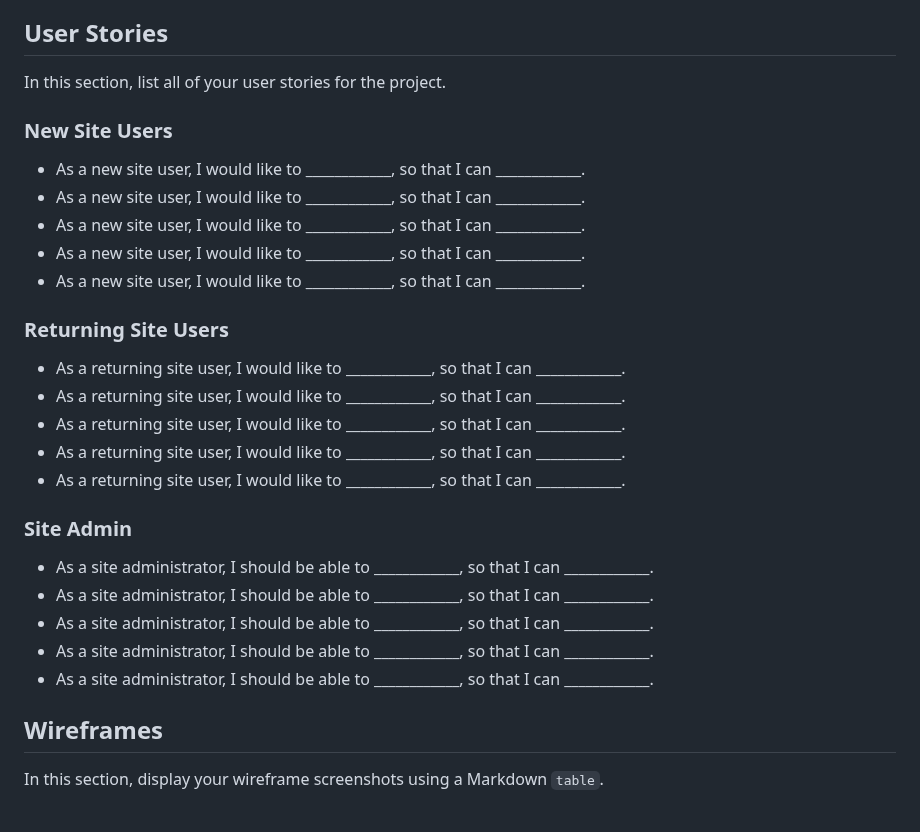
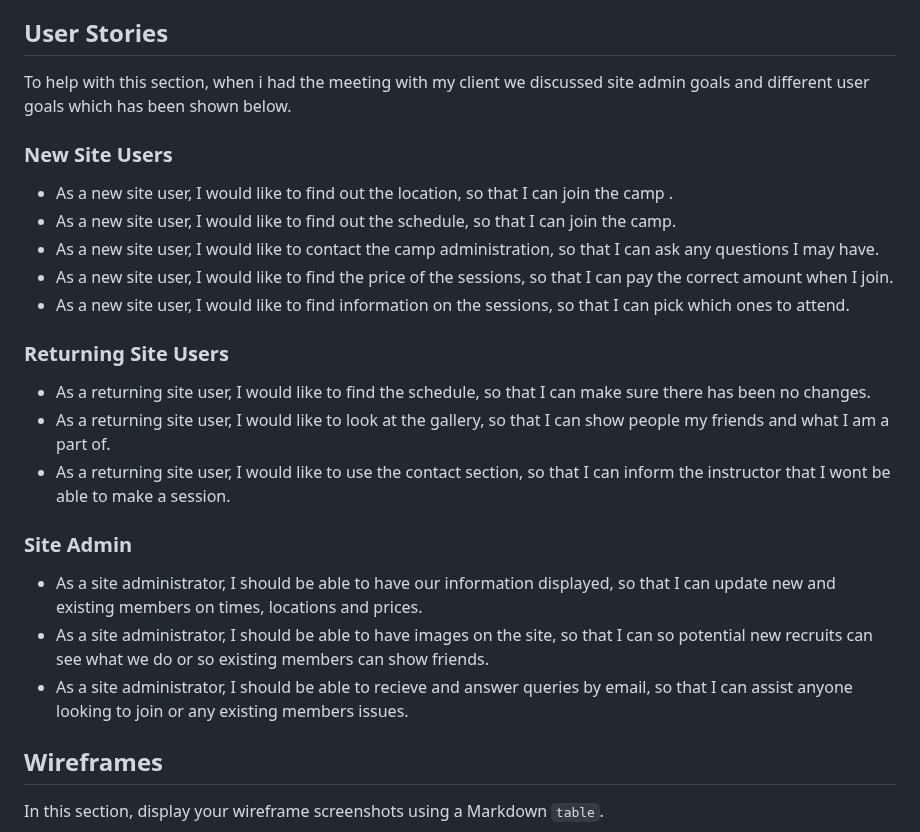
Before and after one commit to Nap199I/Muay-thai-boxing-Cwmbran, a Markdown page: README.md, the part around the change. Drawn GitHub-style.

Commit message:
Add user stories section content

```diff
--- a/README.md
+++ b/README.md
@@ -92,31 +92,27 @@ The reason i picked these fonts were for a professional and clean look to the si
 
 ## User Stories
 
-In this section, list all of your user stories for the project.
+To help with this section, when i had the meeting with my client we discussed site admin goals and different user goals which has been shown below.
 
 ### New Site Users
 
-- As a new site user, I would like to ____________, so that I can ____________.
-- As a new site user, I would like to ____________, so that I can ____________.
-- As a new site user, I would like to ____________, so that I can ____________.
-- As a new site user, I would like to ____________, so that I can ____________.
-- As a new site user, I would like to ____________, so that I can ____________.
+- As a new site user, I would like to find out the location, so that I can join the camp .
+- As a new site user, I would like to find out the schedule, so that I can join the camp.
+- As a new site user, I would like to contact the camp administration, so that I can ask any questions I may have.
+- As a new site user, I would like to find the price of the sessions, so that I can pay the correct amount when I join.
+- As a new site user, I would like to find information on the sessions, so that I can pick which ones to attend.
 
 ### Returning Site Users
 
-- As a returning site user, I would like to ____________, so that I can ____________.
-- As a returning site user, I would like to ____________, so that I can ____________.
-- As a returning site user, I would like to ____________, so that I can ____________.
-- As a returning site user, I would like to ____________, so that I can ____________.
-- As a returning site user, I would like to ____________, so that I can ____________.
+- As a returning site user, I would like to find the schedule, so that I can make sure there has been no changes.
+- As a returning site user, I would like to look at the gallery, so that I can show people my friends and what I am a part of.
+- As a returning site user, I would like to use the contact section, so that I can inform the instructor that I wont be able to make a session.
 
 ### Site Admin
 
-- As a site administrator, I should be able to ____________, so that I can ____________.
-- As a site administrator, I should be able to ____________, so that I can ____________.
-- As a site administrator, I should be able to ____________, so that I can ____________.
-- As a site administrator, I should be able to ____________, so that I can ____________.
-- As a site administrator, I should be able to ____________, so that I can ____________.
+- As a site administrator, I should be able to have our information displayed, so that I can update new and existing members on times, locations and prices.
+- As a site administrator, I should be able to have images on the site, so that I can so potential new recruits can see what we do or so existing members can show friends.
+- As a site administrator, I should be able to recieve and answer queries by email, so that I can assist anyone looking to join or any existing members issues.
 
 ## Wireframes
 
```
